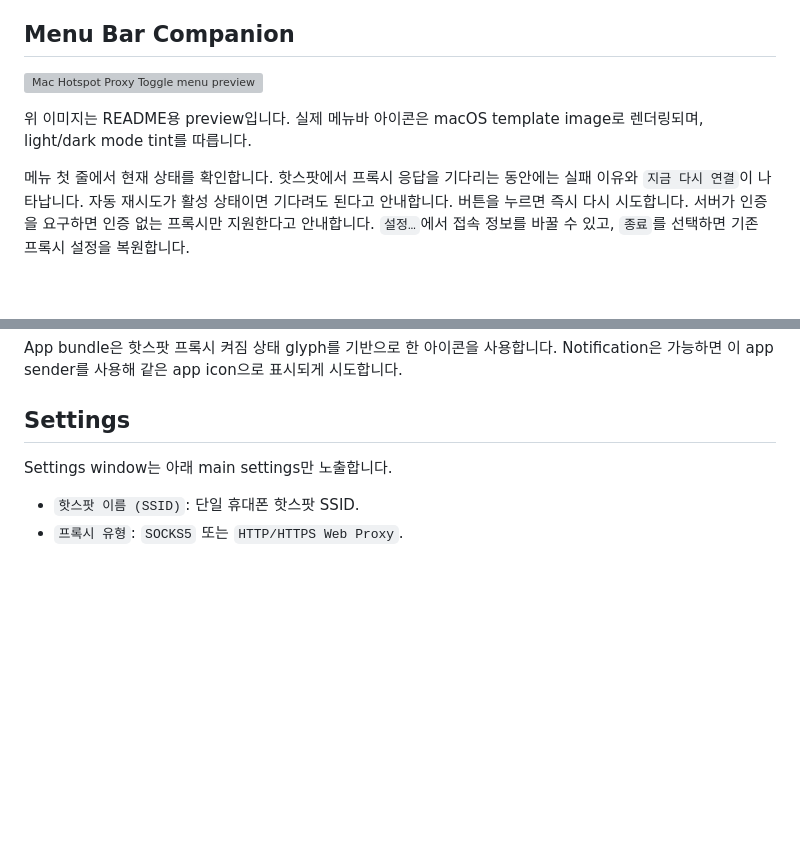
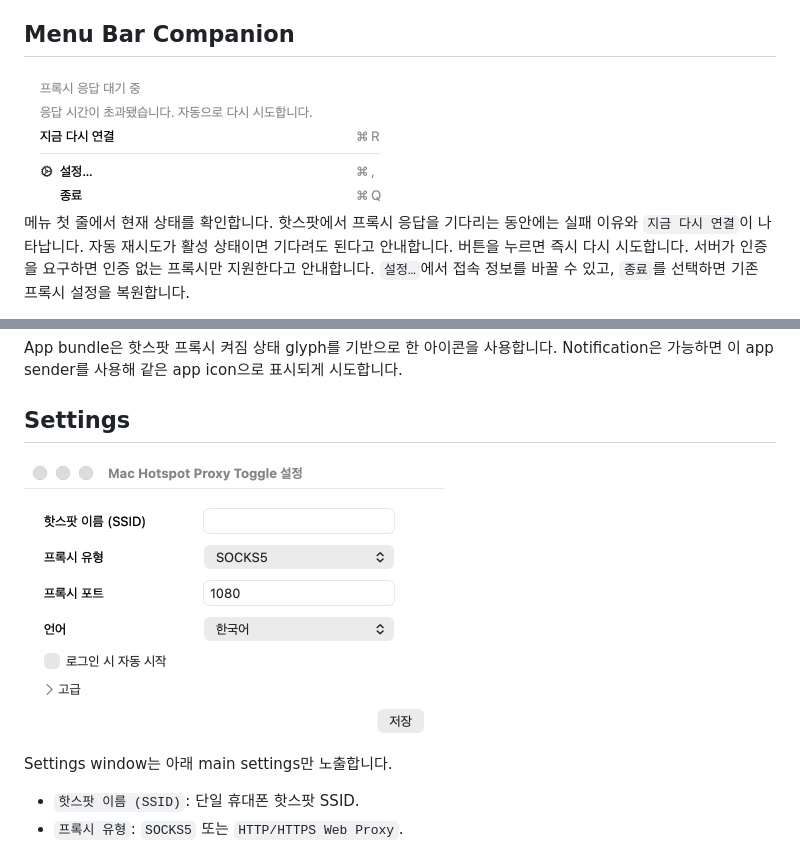
Before and after one commit to plaonn/mac-hotspot-proxy-toggle, a Markdown page: docs/UI.md, 2 parts joined by grey strips. Drawn GitHub-style; pictures changed too: docs/assets/menu-ko.png (added), docs/assets/settings-ko.png (added); blank space fills up the shorter version; grey boxes are pictures that could not be loaded.

```diff
--- a/docs/UI.md
+++ b/docs/UI.md
@@ -8,9 +8,7 @@ Mac Hotspot Proxy Toggle은 menu bar companion과 `Mac Hotspot Proxy Toggle.app`
 
 ## Menu Bar Companion
 
-![Mac Hotspot Proxy Toggle menu preview](assets/mac-hotspot-proxy-toggle-menu-preview.svg)
-
-위 이미지는 README용 preview입니다. 실제 메뉴바 아이콘은 macOS template image로 렌더링되며, light/dark mode tint를 따릅니다.
+<img src="assets/menu-ko.png" width="372" alt="프록시 응답 대기 중 메뉴와 지금 다시 연결 항목">
 
 메뉴 첫 줄에서 현재 상태를 확인합니다. 핫스팟에서 프록시 응답을 기다리는 동안에는 실패 이유와 `지금 다시 연결`이 나타납니다. 자동 재시도가 활성 상태이면 기다려도 된다고 안내합니다. 버튼을 누르면 즉시 다시 시도합니다. 서버가 인증을 요구하면 인증 없는 프록시만 지원한다고 안내합니다. `설정…`에서 접속 정보를 바꿀 수 있고, `종료`를 선택하면 기존 프록시 설정을 복원합니다.
 
@@ -56,6 +54,8 @@ App bundle은 핫스팟 프록시 켜짐 상태 glyph를 기반으로 한 아이
 
 ## Settings
 
+<img src="assets/settings-ko.png" width="420" alt="핫스팟 이름, 프록시 유형, 포트와 로그인 시 자동 시작을 지정하는 설정 창">
+
 Settings window는 아래 main settings만 노출합니다.
 
 - `핫스팟 이름 (SSID)`: 단일 휴대폰 핫스팟 SSID.
```
Also changed, not shown: README.en.md (+4 -2 lines), README.md (+4 -2 lines), docs/assets/menu-en.png (added), docs/assets/settings-en.png (added), 1 other file.
